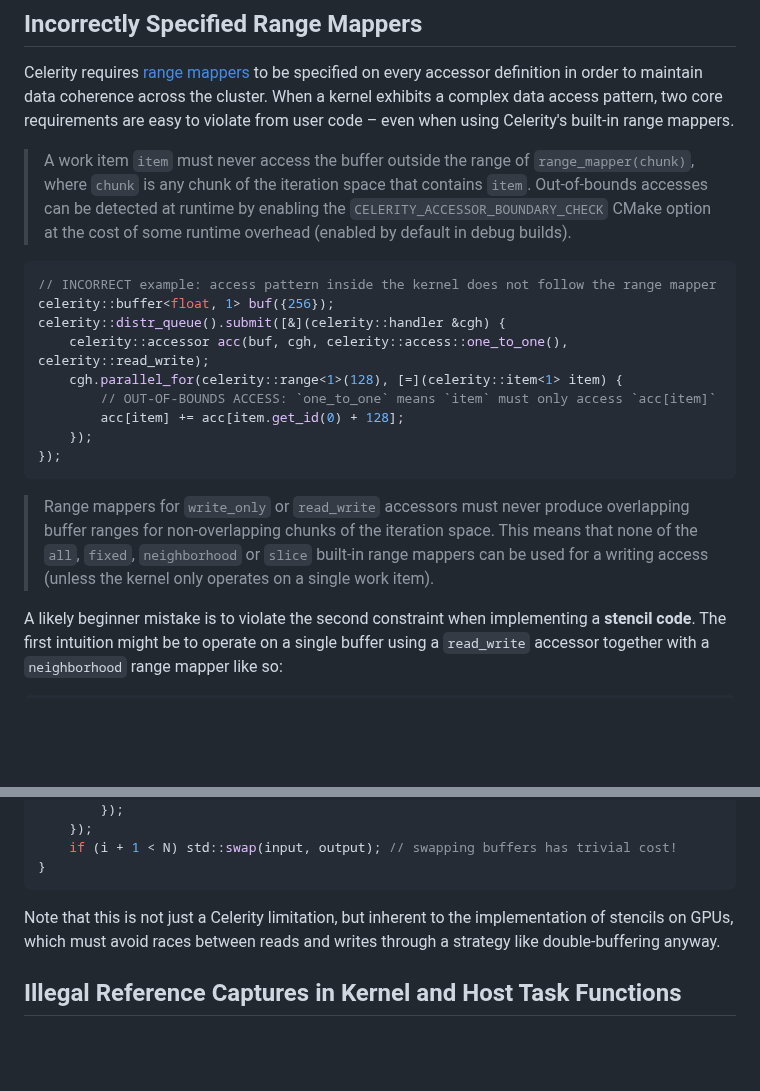
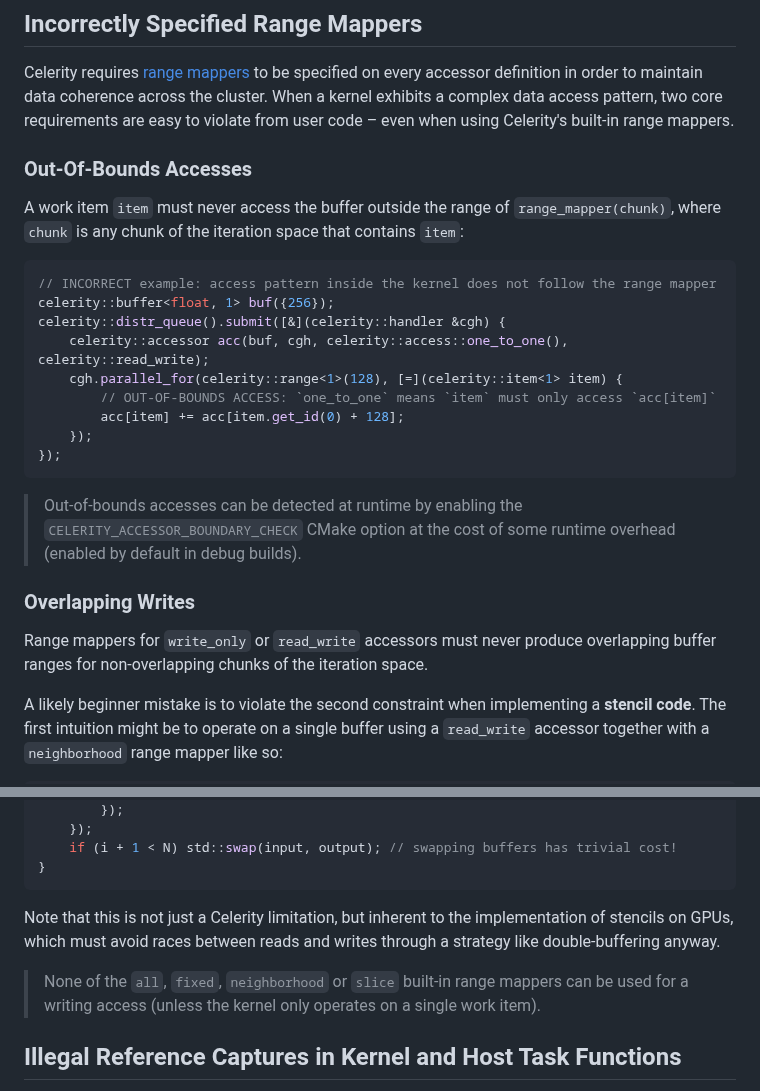
Before and after one commit to celerity/celerity-runtime, a Markdown page: docs/pitfalls.md, 2 parts joined by grey strips. GitHub-like rendering; blank space fills up the shorter version.

Commit message:
Website: Minor bits and bops

````diff
--- a/docs/pitfalls.md
+++ b/docs/pitfalls.md
@@ -14,10 +14,10 @@ in order to maintain data coherence across the cluster. When a kernel exhibits a
 access pattern, two core requirements are easy to violate from user code – even when using
 Celerity's built-in range mappers.
 
-> A work item `item` must never access the buffer outside the range of `range_mapper(chunk)`,
-> where `chunk` is any chunk of the iteration space that contains `item`. Out-of-bounds accesses
-> can be detected at runtime by enabling the `CELERITY_ACCESSOR_BOUNDARY_CHECK` CMake option at
-> the cost of some runtime overhead (enabled by default in debug builds).
+### Out-Of-Bounds Accesses
+
+A work item `item` must never access the buffer outside the range of `range_mapper(chunk)`,
+where `chunk` is any chunk of the iteration space that contains `item`:
 
 ```cpp
 // INCORRECT example: access pattern inside the kernel does not follow the range mapper
@@ -31,10 +31,14 @@ celerity::distr_queue().submit([&](celerity::handler &cgh) {
 });
 ```
 
-> Range mappers for `write_only` or `read_write` accessors must never produce overlapping buffer
-> ranges for non-overlapping chunks of the iteration space. This means that none of the `all`,
-> `fixed`, `neighborhood` or `slice` built-in range mappers can be used for a writing access
-> (unless the kernel only operates on a single work item).
+> Out-of-bounds accesses can be detected at runtime by enabling the
+> `CELERITY_ACCESSOR_BOUNDARY_CHECK` CMake option at the cost of some runtime
+> overhead (enabled by default in debug builds).
+
+### Overlapping Writes
+
+Range mappers for `write_only` or `read_write` accessors must never produce overlapping buffer
+ranges for non-overlapping chunks of the iteration space.
 
 A likely beginner mistake is to violate the second constraint when implementing a **stencil code**.
 The first intuition might be to operate on a single buffer using a `read_write` accessor together
@@ -80,6 +84,10 @@ Note that this is not just a Celerity limitation, but inherent to the implementa
 on GPUs, which must avoid races between reads and writes through a strategy like double-buffering
 anyway.
 
+> None of the `all`, `fixed`, `neighborhood` or `slice` built-in range mappers
+> can be used for a writing access (unless the kernel only operates on a single
+> work item).
+
 ## Illegal Reference Captures in Kernel and Host Task Functions
 
 Celerity tasks submitted to the `celerity::distr_queue` are executed
````
Also changed, not shown: docs/installation.md (+1 -1 lines).
